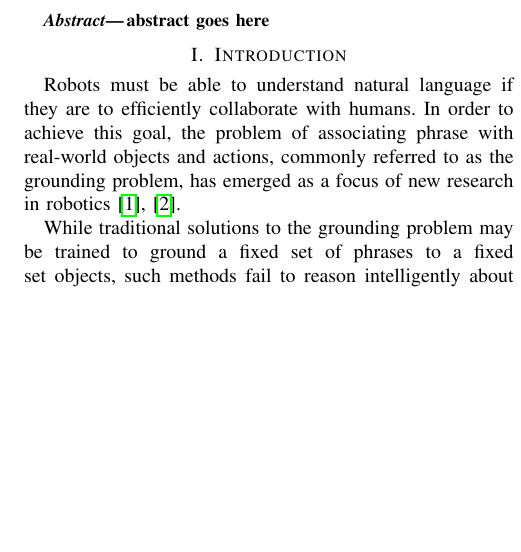
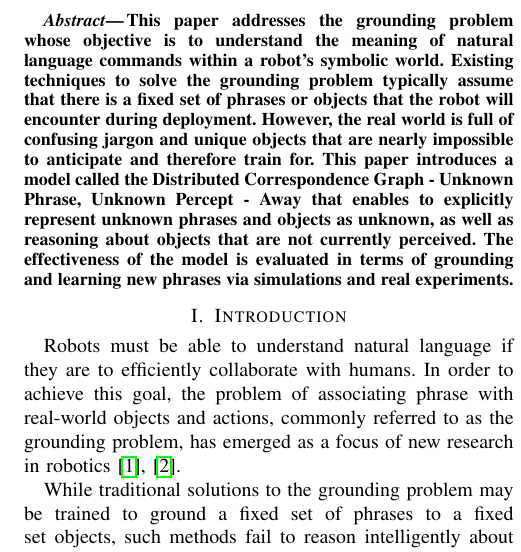
Before and after one commit to mycal-tucker/icra_2017, a LaTeX paper (main.tex, which reads abstract.tex): part of one column of page 1 of 6, cut at the place of the change, the shorter picture padded with empty space. Compiled offline with pdfLaTeX.

Commit message:
revised abstract

```diff
--- a/abstract.tex
+++ b/abstract.tex
@@ -1 +1,12 @@
-abstract goes here
+This paper addresses the grounding problem whose objective is to understand the meaning of natural language commands within a robot's symbolic world. Existing techniques to solve the grounding problem typically assume that there is a fixed set of phrases or objects that the robot will encounter during deployment. However, the real world is full of confusing jargon and unique objects that are nearly impossible to anticipate and therefore train for. This paper introduces a model called the Distributed Correspondence Graph - Unknown Phrase, Unknown Percept - Away that enables to explicitly represent unknown phrases and objects as unknown, as well as reasoning about objects that are not currently perceived. The effectiveness of the model is evaluated in terms of grounding and learning new phrases via simulations and real experiments.
+
+%Research in automatic natural language grounding, the problem of robots associating phrases with realworld objects and actions, offers a tantalizing reality in which untrained humans can operate sophisticated robots.
+
+%Current techniques for training robots to understand natural language, however, assume that there is a fixed set of phrases or objects that the robot will encounter during deployment.
+
+%Instead, the real world is full of confusing jargon and unique objects that are nearly impossible to anticipate and therefore train for.
+%This paper presents a model called the Distributed Correspondence Graph - Unknown Phrase, Unknown Percept - Away (DCGUPUP- Away) that augments a previously successful model by explicitly representing unknown phrases and objects as unknown, as well as reasoning about objects that are not currently perceived.
+%Furthermore, experimental results in simulation,
+%as well as a trial run on a physical turtlebot, validate the
+%effectiveness of DCG-UPUP-Away in grounding and learning
+%new phrases.
```
Also changed, not shown: main.tex (+1 -1 lines), main.pdf, 4 other files.
